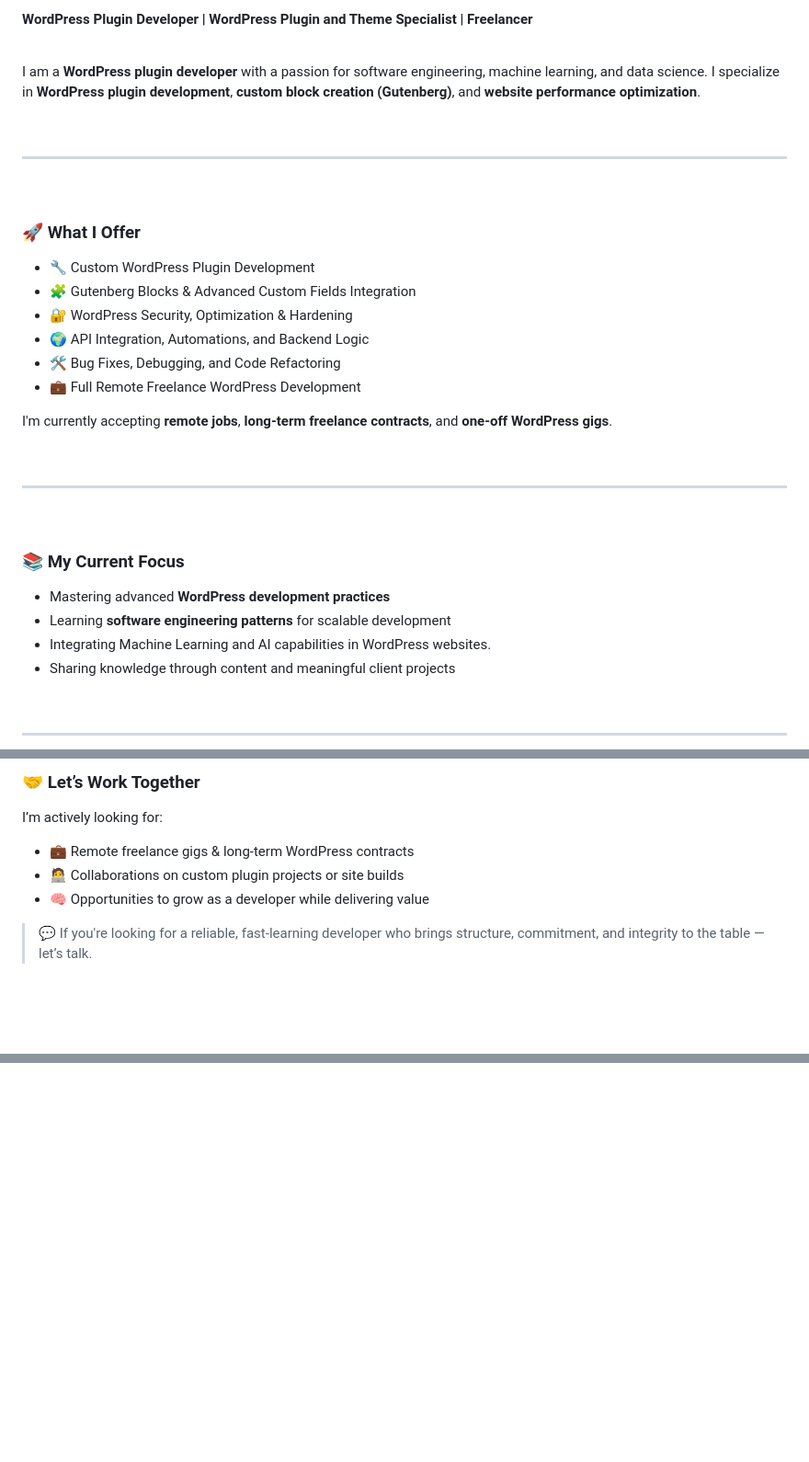
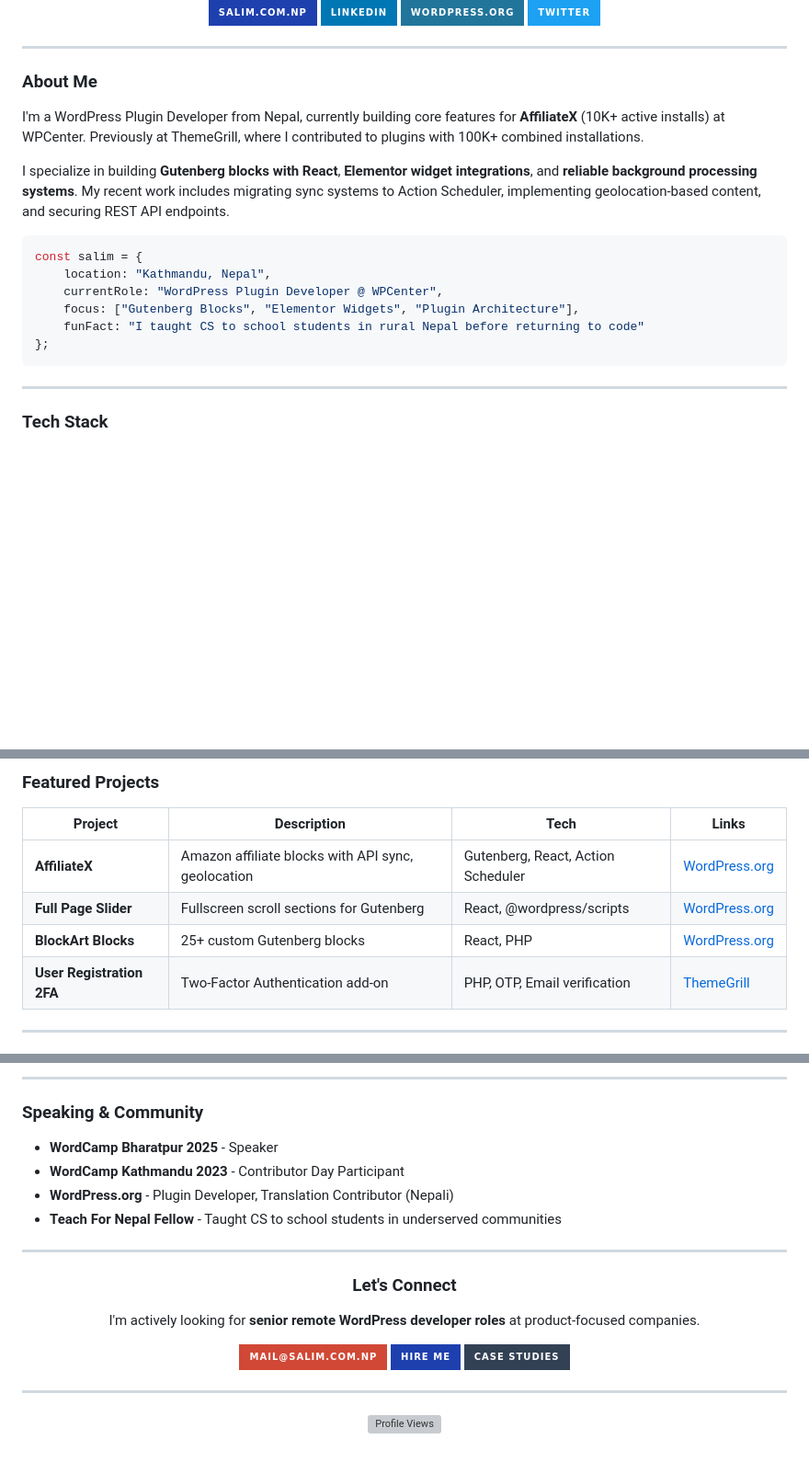
Before and after one commit to salimshrestha98/salimshrestha98, a Markdown page: README.md, 3 parts joined by grey strips. Shown at 92% size. GitHub-like rendering; badges without logos; blank space fills up the shorter version; grey boxes are pictures that could not be loaded.

Commit message:
Revise README with updated profile and projects
Updated personal information and project details in README.

````diff
--- a/README.md
+++ b/README.md
@@ -2,39 +6,31 @@
 
-#### WordPress Plugin Developer | WordPress Plugin and Theme Specialist | Freelancer
-<br/>
+<div align="center">
 
-I am a **WordPress plugin developer** with a passion for software engineering, machine learning, and data science. I specialize in **WordPress plugin development**, **custom block creation (Gutenberg)**, and **website performance optimization**.
+[![Website](https://img.shields.io/badge/salim.com.np-1e40af?style=for-the-badge&logo=google-chrome&logoColor=white)](https://salim.com.np)
+[![LinkedIn](https://img.shields.io/badge/LinkedIn-0077B5?style=for-the-badge&logo=linkedin&logoColor=white)](https://linkedin.com/in/salim-shrestha)
+[![WordPress](https://img.shields.io/badge/WordPress.org-21759B?style=for-the-badge&logo=wordpress&logoColor=white)](https://profiles.wordpress.org/salimshrestha/)
+[![Twitter](https://img.shields.io/badge/Twitter-1DA1F2?style=for-the-badge&logo=twitter&logoColor=white)](https://x.com/_salim_shrestha)
 
-<br />
-
----
-<br />
-
-### 🚀 What I Offer
-
-- 🔧 Custom WordPress Plugin Development
-- 🧩 Gutenberg Blocks & Advanced Custom Fields Integration
-- 🔐 WordPress Security, Optimization & Hardening
-- 🌍 API Integration, Automations, and Backend Logic
-- 🛠️ Bug Fixes, Debugging, and Code Refactoring
-- 💼 Full Remote Freelance WordPress Development
-
-I'm currently accepting **remote jobs**, **long-term freelance contracts**, and **one-off WordPress gigs**.
-
-<br />
+</div>
 
 ---
 
-<br />
+### About Me
 
- ### 📚 My Current Focus
+I'm a WordPress Plugin Developer from Nepal, currently building core features for **AffiliateX** (10K+ active installs) at WPCenter. Previously at ThemeGrill, where I contributed to plugins with 100K+ combined installations.
 
-- Mastering advanced **WordPress development practices**
-- Learning **software engineering patterns** for scalable development
-- Integrating Machine Learning and AI capabilities in WordPress websites.
-- Sharing knowledge through content and meaningful client projects
-<br />
+I specialize in building **Gutenberg blocks with React**, **Elementor widget integrations**, and **reliable background processing systems**. My recent work includes migrating sync systems to Action Scheduler, implementing geolocation-based content, and securing REST API endpoints.
+
+```javascript
+const salim = {
+    location: "Kathmandu, Nepal",
+    currentRole: "WordPress Plugin Developer @ WPCenter",
+    focus: ["Gutenberg Blocks", "Elementor Widgets", "Plugin Architecture"],
+    funFact: "I taught CS to school students in rural Nepal before returning to code"
+};
+```
 
 ---
 
+### Tech Stack
 
@@ -82,13 +96,12 @@ I'm currently accepting **remote jobs**, **long-term freelance contracts**, and
 
-### 🤝 Let’s Work Together
+### Featured Projects
 
-I’m actively looking for:
-- 💼 Remote freelance gigs & long-term WordPress contracts
-- 🧑‍💻 Collaborations on custom plugin projects or site builds
-- 🧠 Opportunities to grow as a developer while delivering value
+| Project | Description | Tech | Links |
+|---------|-------------|------|-------|
+| **AffiliateX** | Amazon affiliate blocks with API sync, geolocation | Gutenberg, React, Action Scheduler | [WordPress.org](https://wordpress.org/plugins/affiliatex) |
+| **Full Page Slider** | Fullscreen scroll sections for Gutenberg | React, @wordpress/scripts | [WordPress.org](https://wordpress.org/plugins/full-page-slider/) |
+| **BlockArt Blocks** | 25+ custom Gutenberg blocks | React, PHP | [WordPress.org](https://wordpress.org/plugins/blockart-blocks/) |
+| **User Registration 2FA** | Two-Factor Authentication add-on | PHP, OTP, Email verification | [ThemeGrill](https://wpuserregistration.com/features/two-factor-authentication/) |
 
-> 💬 If you're looking for a reliable, fast-learning developer who brings structure, commitment, and integrity to the table — let’s talk.
->
-<br />
-<br />
+---
 
@@ -96,0 +123,29 @@ Stay curious. Build boldly. Keep improving.
+---
+
+### Speaking & Community
+
+- **WordCamp Bharatpur 2025** - Speaker
+- **WordCamp Kathmandu 2023** - Contributor Day Participant
+- **WordPress.org** - Plugin Developer, Translation Contributor (Nepali)
+- **Teach For Nepal Fellow** - Taught CS to school students in underserved communities
+
+---
+
+<div align="center">
+
+### Let's Connect
+
+I'm actively looking for **senior remote WordPress developer roles** at product-focused companies.
+
+[![Email](https://img.shields.io/badge/mail@salim.com.np-D14836?style=for-the-badge&logo=gmail&logoColor=white)](mailto:mail@salim.com.np)
+[![Hire Me](https://img.shields.io/badge/Hire_Me-1e40af?style=for-the-badge&logo=readthedocs&logoColor=white)](https://salim.com.np/hire)
+[![Case Studies](https://img.shields.io/badge/Case_Studies-334155?style=for-the-badge&logo=bookstack&logoColor=white)](https://salim.com.np/case-studies)
+
+</div>
+
+---
+
+<div align="center">
+
+![Profile Views](https://komarev.com/ghpvc/?username=salimshrestha98&color=1e40af&style=flat-square&label=Profile+Views)
+
````
Also changed, not shown: other parts of README.md (+72 -36 lines).
